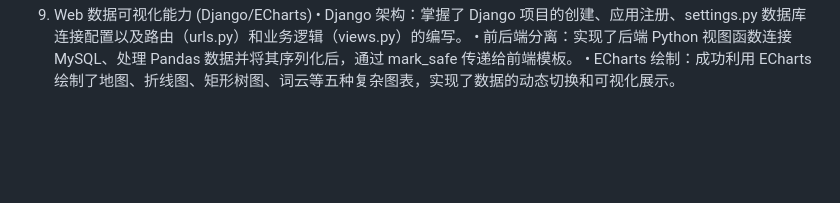
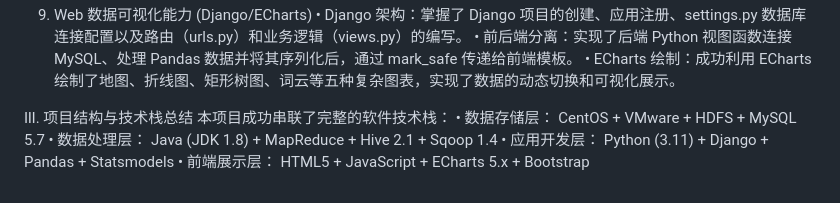
Before and after one commit to wan987/NCDC-TSA, a Markdown page: README.md, the part around one of its changes. Rendered like a GitHub page; blank space fills up the shorter version.

Commit message:
Update README with images and project structure
Added images and expanded project structure summary.

```diff
--- a/README.md
+++ b/README.md
@@ -27,3 +28,10 @@
 •	Django 架构：掌握了 Django 项目的创建、应用注册、settings.py 数据库连接配置以及路由（urls.py）和业务逻辑（views.py）的编写。
 •	前后端分离：实现了后端 Python 视图函数连接 MySQL、处理 Pandas 数据并将其序列化后，通过 mark_safe 传递给前端模板。
 •	ECharts 绘制：成功利用 ECharts 绘制了地图、折线图、矩形树图、词云等五种复杂图表，实现了数据的动态切换和可视化展示。
+
+Ⅲ. 项目结构与技术栈总结
+本项目成功串联了完整的软件技术栈：
+•	数据存储层： CentOS + VMware + HDFS + MySQL 5.7
+•	数据处理层： Java (JDK 1.8) + MapReduce + Hive 2.1 + Sqoop 1.4
+•	应用开发层： Python (3.11) + Django + Pandas + Statsmodels
+•	前端展示层： HTML5 + JavaScript + ECharts 5.x + Bootstrap
```
Also changed, not shown: other parts of README.md (+2 -1 lines).
